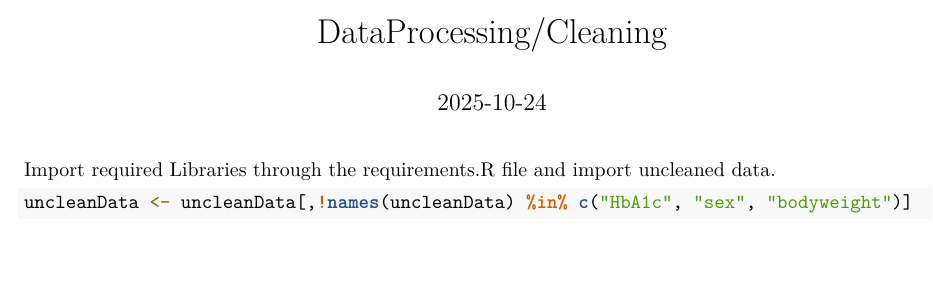
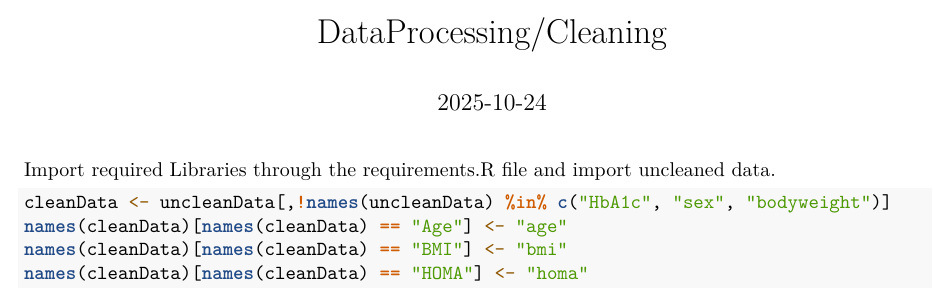
Before and after one commit to jwu458/CS107ProjectGroup14, an R Markdown document (DataProcessing_Cleaning.Rmd): part of the page, cut so that both start at the same text, the shorter picture padded with empty space. Rendered offline with R 4.5, knitr and Pandoc, then LaTeX, with nearby package versions.

Commit message:
changed column names for easier reference

````diff
--- a/DataProcessing_Cleaning.Rmd
+++ b/DataProcessing_Cleaning.Rmd
@@ -14,5 +14,8 @@ uncleanData <- read_tsv("participants.tsv")
 
 
 ```{r}
-uncleanData <- uncleanData[,!names(uncleanData) %in% c("HbA1c", "sex", "bodyweight")]
+cleanData <- uncleanData[,!names(uncleanData) %in% c("HbA1c", "sex", "bodyweight")]
+names(cleanData)[names(cleanData) == "Age"] <- "age"
+names(cleanData)[names(cleanData) == "BMI"] <- "bmi"
+names(cleanData)[names(cleanData) == "HOMA"] <- "homa"
 ```
````
